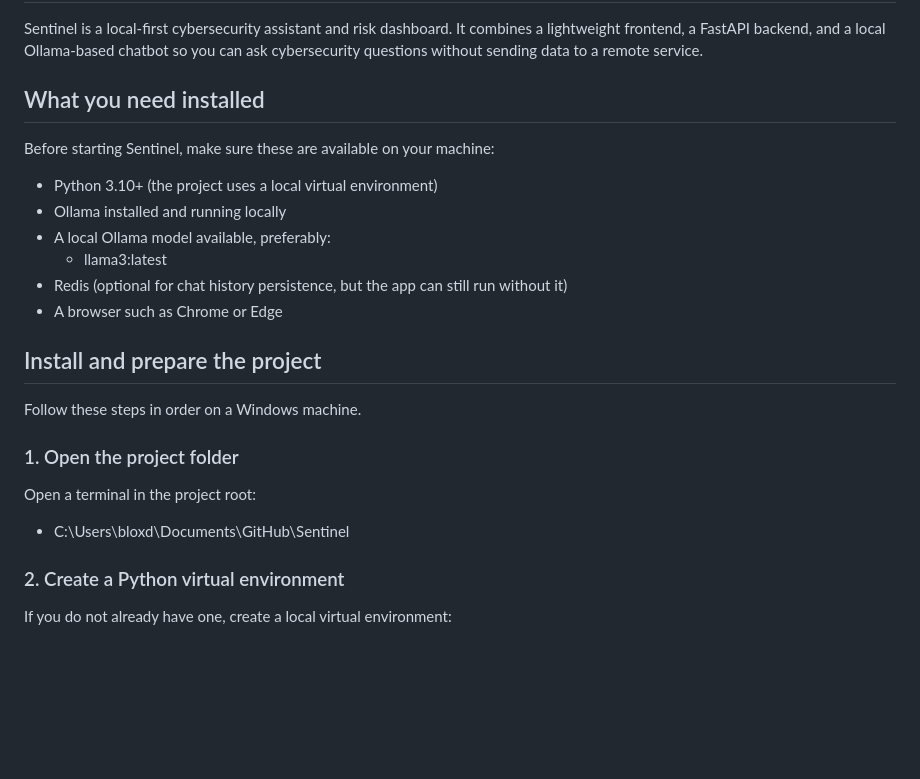
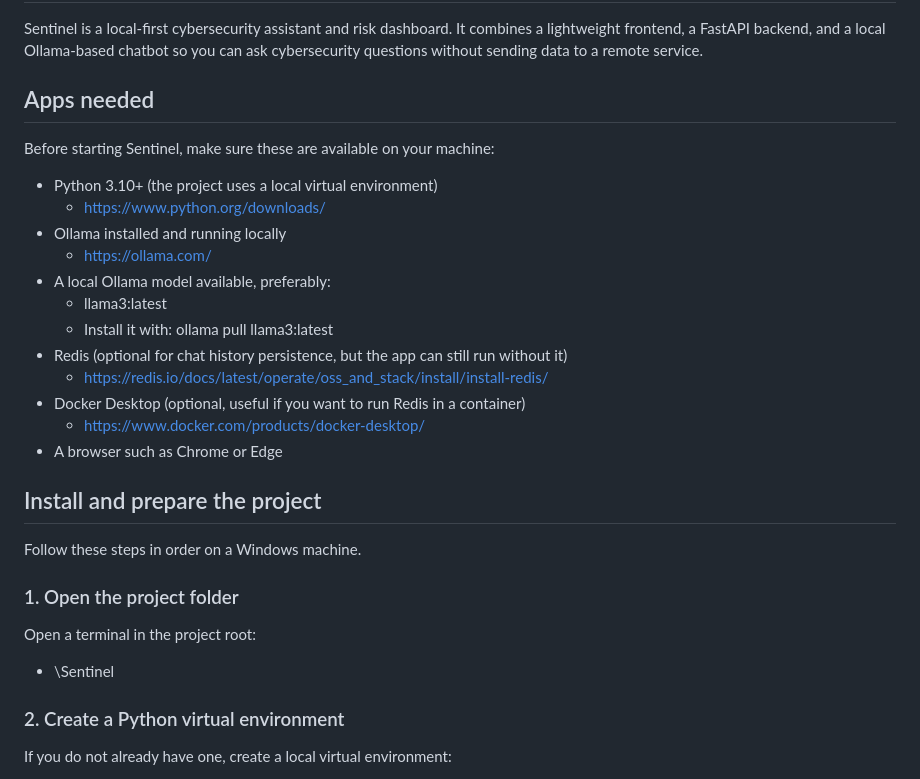
Before and after one commit to Retromancer303/Sentinel, a Markdown page: README.md, the part around the change. Rendered like a GitHub page; blank space fills up the shorter version.

```diff
--- a/README.md
+++ b/README.md
@@ -2,15 +2,21 @@
 
 Sentinel is a local-first cybersecurity assistant and risk dashboard. It combines a lightweight frontend, a FastAPI backend, and a local Ollama-based chatbot so you can ask cybersecurity questions without sending data to a remote service.
 
-## What you need installed
+## Apps needed
 
 Before starting Sentinel, make sure these are available on your machine:
 
 - Python 3.10+ (the project uses a local virtual environment)
+  - https://www.python.org/downloads/
 - Ollama installed and running locally
+  - https://ollama.com/
 - A local Ollama model available, preferably:
   - llama3:latest
+  - Install it with: ollama pull llama3:latest
 - Redis (optional for chat history persistence, but the app can still run without it)
+  - https://redis.io/docs/latest/operate/oss_and_stack/install/install-redis/
+- Docker Desktop (optional, useful if you want to run Redis in a container)
+  - https://www.docker.com/products/docker-desktop/
 - A browser such as Chrome or Edge
 
 ## Install and prepare the project
@@ -19,7 +25,7 @@ Follow these steps in order on a Windows machine.
 
 ### 1. Open the project folder
 Open a terminal in the project root:
-- C:\Users\bloxd\Documents\GitHub\Sentinel
+- <your-project-folder>\Sentinel
 
 ### 2. Create a Python virtual environment
 If you do not already have one, create a local virtual environment:
```
